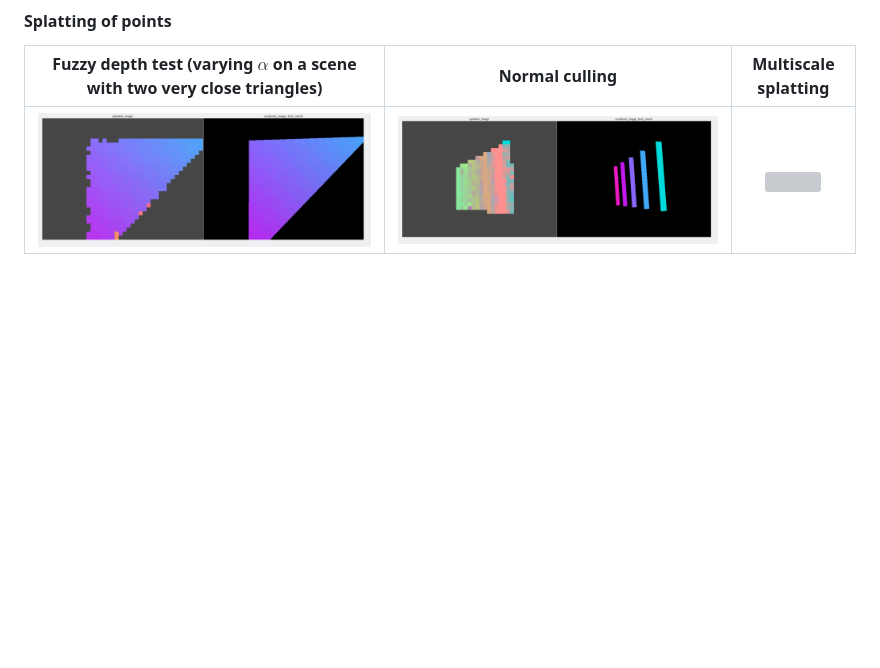
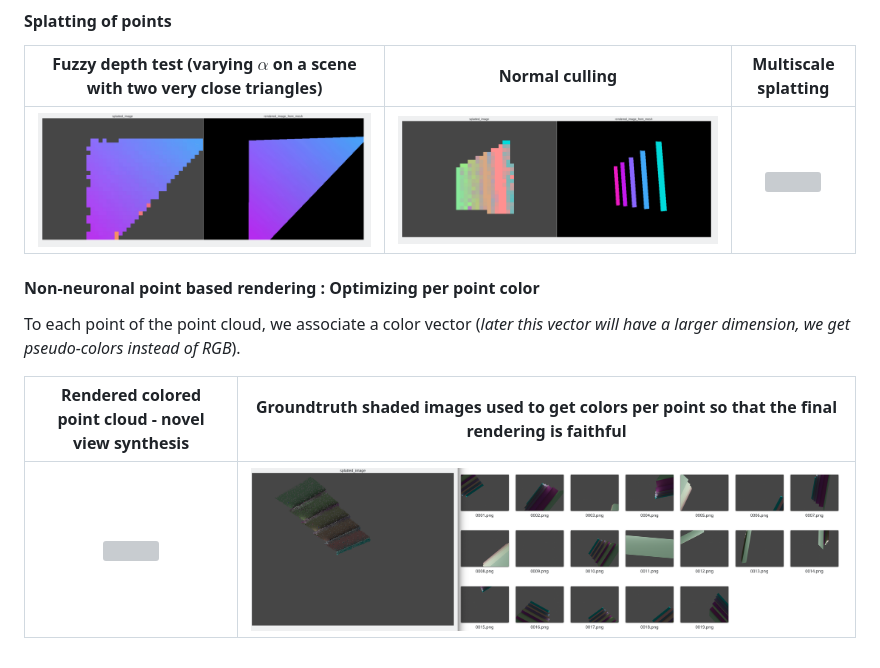
Before and after one commit to balthazarneveu/per-pixel-point-rendering, a Markdown page: README.md, the part around the change. Rendered like a GitHub page; pictures changed too: report/figures/non_neuronal_rendering.png (added); blank space fills up the shorter version; grey boxes are pictures that could not be loaded.

Commit message:
#14 optimize per point color - non neuronal render

```diff
--- a/README.md
+++ b/README.md
@@ -50,3 +50,12 @@ pip install -e .
 | Fuzzy depth test (varying $\alpha$ on a scene with two very close triangles) | Normal culling | Multiscale splatting |
 | :---: | :---: | :---: |
 ![](report/figures/fuzzy_depth_test_two_close_triangles.gif) | ![](report/figures/normal_culling_test.gif) | ![](report/figures/multiscale_splatting.gif) |
+
+
+
+#### Non-neuronal point based rendering : Optimizing per point color
+To each point of the point cloud, we associate a color vector (*later this vector will have a larger dimension, we get pseudo-colors instead of RGB*).
+
+| Rendered colored point cloud - novel view synthesis| Groundtruth shaded images used to get colors per point so that the final rendering is faithful |
+|:---: | :---: |
+| ![](/report/figures/non_neuronal_render.gif) | ![](report/figures/non_neuronal_rendering.png) |
```
Also changed, not shown: 3 other files.
